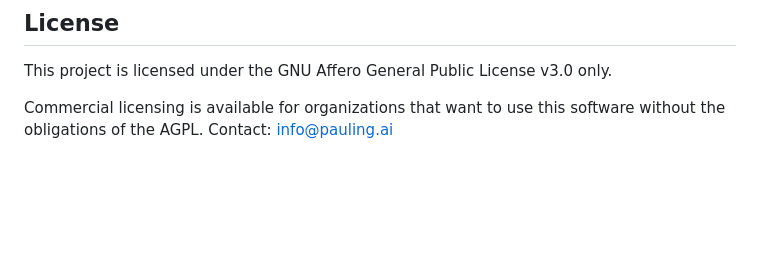
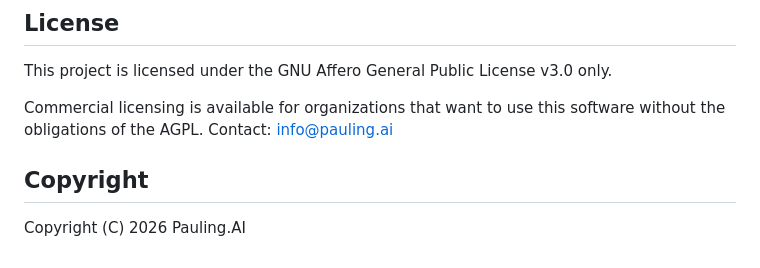
Before and after one commit to pauling-ai/jsoncrm, a Markdown page: README.md, the part around the change. Drawn GitHub-style; blank space fills up the shorter version.

Commit message:
Add copyright information to README
Added copyright section with year and organization.

```diff
--- a/README.md
+++ b/README.md
@@ -22,3 +22,7 @@ This project is licensed under the GNU Affero General Public License v3.0 only.
 
 Commercial licensing is available for organizations that want to use this software
 without the obligations of the AGPL. Contact: info@pauling.ai
+
+## Copyright
+
+Copyright (C) 2026 Pauling.AI
```
